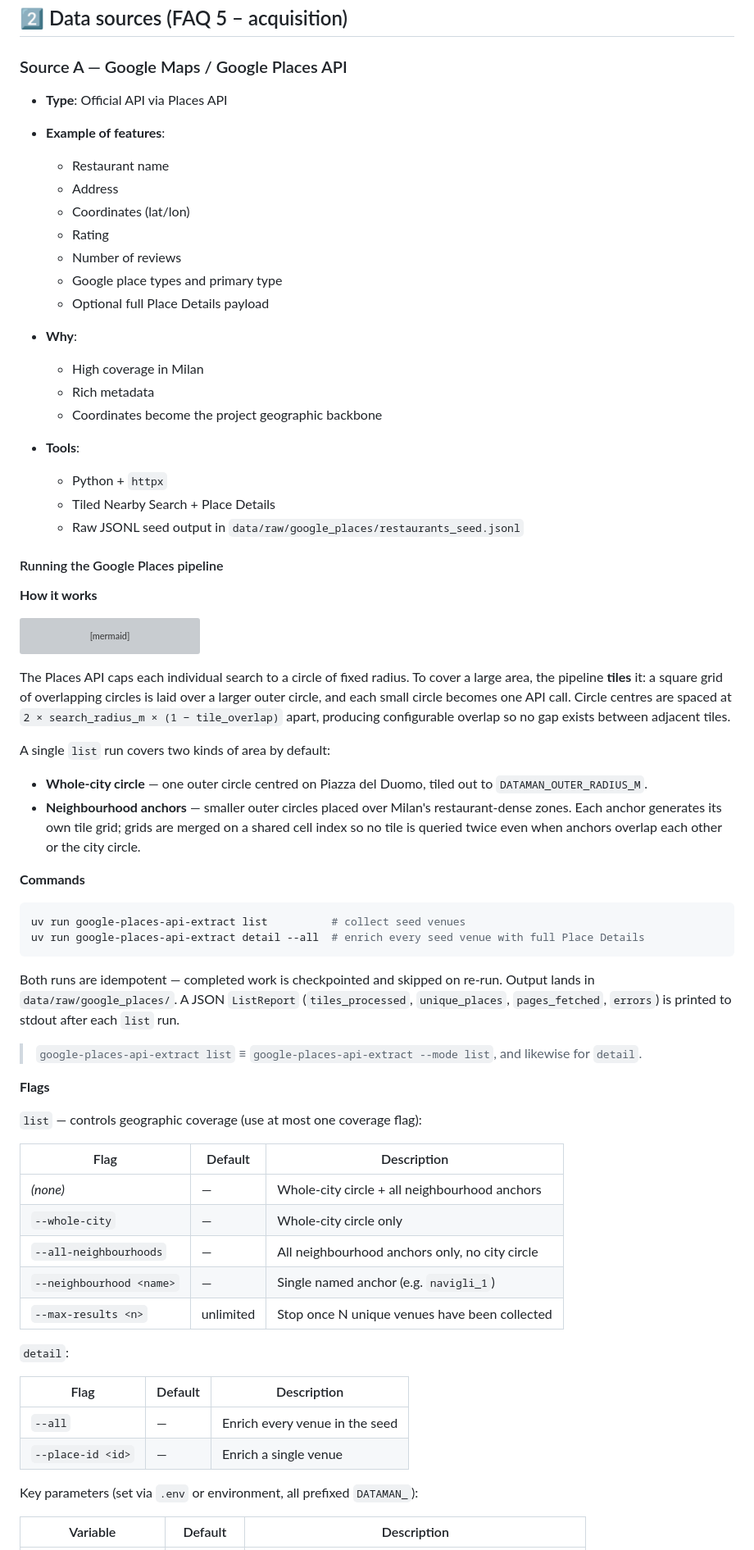
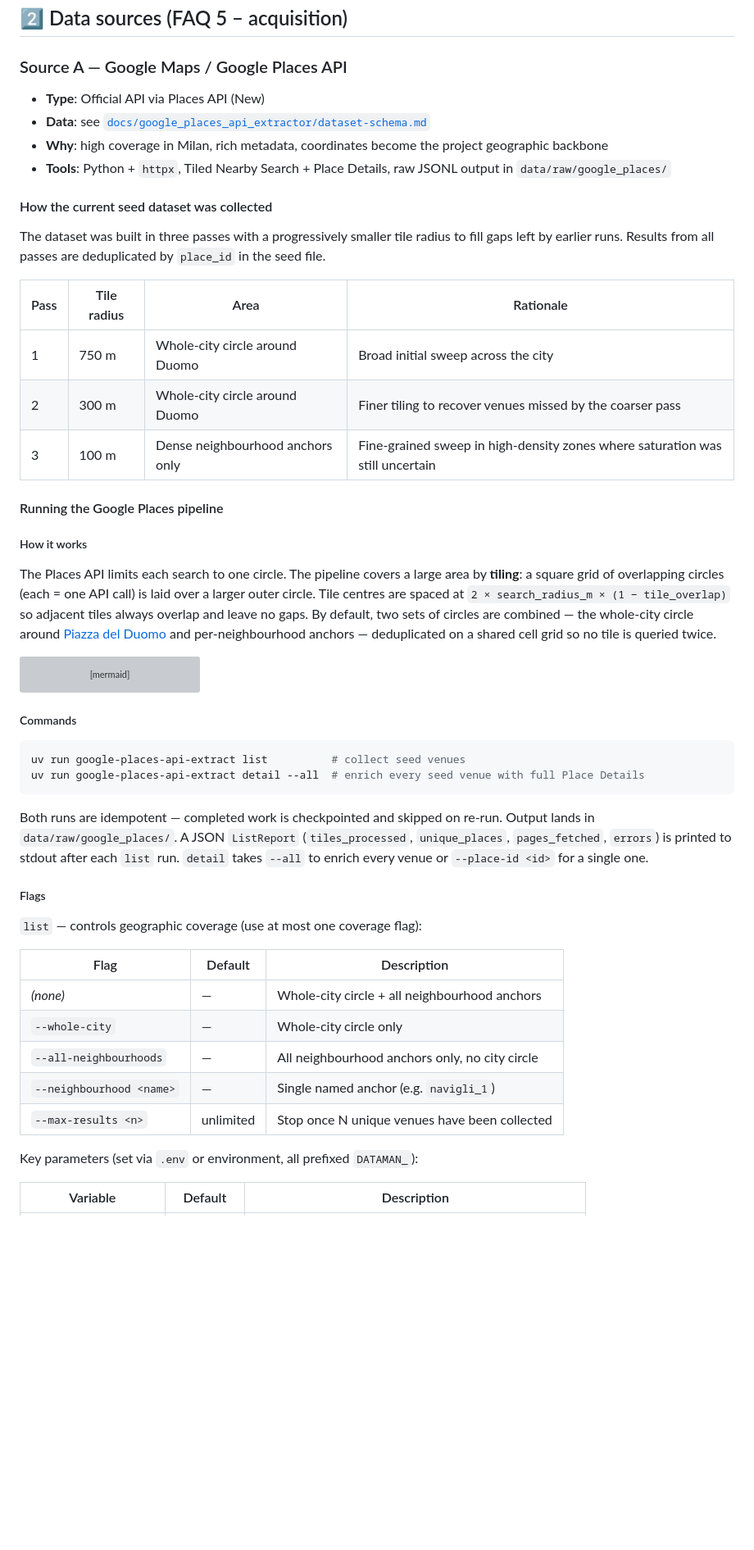
Before and after one commit to Laimon99/data-management-project, a Markdown page: README.md, the part around one of its changes. Shown at 82% size. Rendered like a GitHub page; blank space fills up the shorter version; grey boxes are pictures that could not be loaded.

Commit message:
docs: final fixes for google-api part

````diff
--- a/README.md
+++ b/README.md
@@ -70,30 +70,26 @@ Places API will not work.
 
 ### Source A — Google Maps / Google Places API
 
-* **Type**: Official API via Places API
-* **Example of features**:
+* **Type**: Official API via Places API (New)
+* **Data**: see [`docs/google_places_api_extractor/dataset-schema.md`](docs/google_places_api_extractor/dataset-schema.md)
+* **Why**: high coverage in Milan, rich metadata, coordinates become the project geographic backbone
+* **Tools**: Python + `httpx`, Tiled Nearby Search + Place Details, raw JSONL output in `data/raw/google_places/`
 
-  * Restaurant name
-  * Address
-  * Coordinates (lat/lon)
-  * Rating
-  * Number of reviews
-  * Google place types and primary type
-  * Optional full Place Details payload
-* **Why**:
+#### How the current seed dataset was collected
 
-  * High coverage in Milan
-  * Rich metadata
-  * Coordinates become the project geographic backbone
-* **Tools**:
+The dataset was built in three passes with a progressively smaller tile radius to fill gaps left by earlier runs. Results from all passes are deduplicated by `place_id` in the seed file.
 
-  * Python + `httpx`
-  * Tiled Nearby Search + Place Details
-  * Raw JSONL seed output in `data/raw/google_places/restaurants_seed.jsonl`
+| Pass | Tile radius | Area | Rationale |
+|---|---|---|---|
+| 1 | 750 m | Whole-city circle around Duomo | Broad initial sweep across the city |
+| 2 | 300 m | Whole-city circle around Duomo | Finer tiling to recover venues missed by the coarser pass |
+| 3 | 100 m | Dense neighbourhood anchors only | Fine-grained sweep in high-density zones where saturation was still uncertain |
 
 #### Running the Google Places pipeline
 
-**How it works**
+##### How it works
+
+The Places API limits each search to one circle. The pipeline covers a large area by **tiling**: a square grid of overlapping circles (each = one API call) is laid over a larger outer circle. Tile centres are spaced at `2 × search_radius_m × (1 − tile_overlap)` so adjacent tiles always overlap and leave no gaps. By default, two sets of circles are combined — the whole-city circle around [Piazza del Duomo](https://maps.app.goo.gl/JbCdRGcGgxWuQ5gf9) and per-neighbourhood anchors — deduplicated on a shared cell grid so no tile is queried twice.
 
 ```mermaid
 flowchart TD
@@ -114,22 +110,7 @@ flowchart TD
     K --> M[Mark tile done\nin checkpoint]
 ```
 
-The Places API caps each individual search to a circle of fixed radius. To cover
-a large area, the pipeline **tiles** it: a square grid of overlapping circles is
-laid over a larger outer circle, and each small circle becomes one API call.
-Circle centres are spaced at `2 × search_radius_m × (1 − tile_overlap)` apart,
-producing configurable overlap so no gap exists between adjacent tiles.
-
-A single `list` run covers two kinds of area by default:
-
-- **Whole-city circle** — one outer circle centred on Piazza del Duomo, tiled
-  out to `DATAMAN_OUTER_RADIUS_M`.
-- **Neighbourhood anchors** — smaller outer circles placed over Milan's
-  restaurant-dense zones. Each anchor generates its own tile grid; grids are
-  merged on a shared cell index so no tile is queried twice even when anchors
-  overlap each other or the city circle.
-
-**Commands**
+##### Commands
 
 ```bash
 uv run google-places-api-extract list          # collect seed venues
@@ -139,10 +120,9 @@ uv run google-places-api-extract detail --all  # enrich every seed venue with fu
 Both runs are idempotent — completed work is checkpointed and skipped on re-run.
 Output lands in `data/raw/google_places/`. A JSON `ListReport` (`tiles_processed`,
 `unique_places`, `pages_fetched`, `errors`) is printed to stdout after each `list` run.
+`detail` takes `--all` to enrich every venue or `--place-id <id>` for a single one.
 
-> `google-places-api-extract list` ≡ `google-places-api-extract --mode list`, and likewise for `detail`.
-
-**Flags**
+##### Flags
 
 `list` — controls geographic coverage (use at most one coverage flag):
 
@@ -154,13 +134,6 @@ Output lands in `data/raw/google_places/`. A JSON `ListReport` (`tiles_processed
 | `--neighbourhood <name>` | — | Single named anchor (e.g. `navigli_1`) |
 | `--max-results <n>` | unlimited | Stop once N unique venues have been collected |
 
-`detail`:
-
-| Flag | Default | Description |
-|---|---|---|
-| `--all` | — | Enrich every venue in the seed |
-| `--place-id <id>` | — | Enrich a single venue |
-
 Key parameters (set via `.env` or environment, all prefixed `DATAMAN_`):
 
 | Variable | Default | Description |
````
Also changed, not shown: other parts of README.md (+13 -39 lines).
